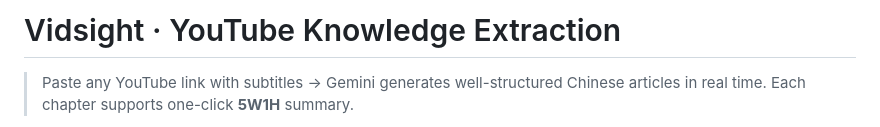
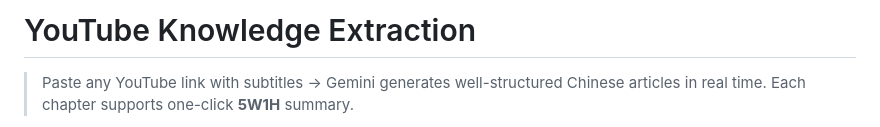
Before and after one commit to ypj06/whisper-fastapi, a Markdown page: README.md, the part around the change. GitHub-like rendering.

```diff
--- a/README.md
+++ b/README.md
@@ -1,5 +1,5 @@
 
-# Vidsight · YouTube Knowledge Extraction
+# YouTube Knowledge Extraction
 > Paste any YouTube link with subtitles → Gemini generates well-structured Chinese articles in real time. Each chapter supports one-click **5W1H** summary.
 
 Fully deployed on **Cloudflare Workers**: zero cold start, global edge network. The frontend is a build-free single-page application (SPA) served via Workers Assets. Both frontend and backend are developed in TypeScript with clear module boundaries; every source file stays around 400 lines or fewer.
```
